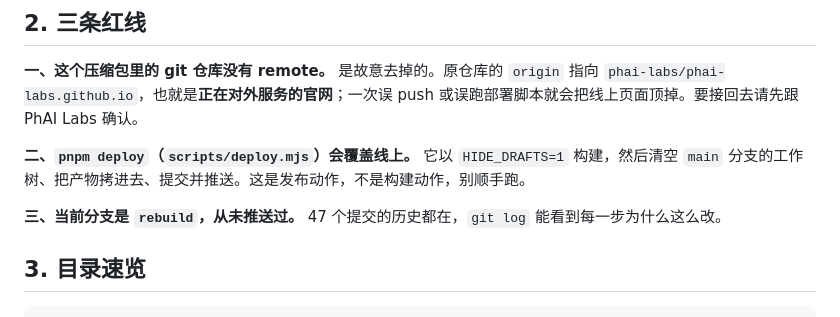
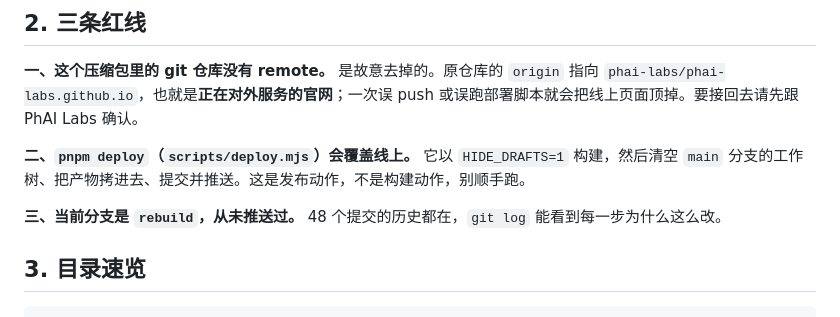
Before and after one commit to phai-labs/phai-labs.github.io, a Markdown page: 接手说明.md, the part around the change. Rendered like a GitHub page.

Commit message:
Docs: the count includes the commit that writes it
Co-Authored-By: Claude Opus 5 (1M context) <noreply@anthropic.com>
Claude-Session: https://claude.ai/code/session_01XqMA7qEDnnXpFFp6xZ8zzv

```diff
--- a/接手说明.md
+++ b/接手说明.md
@@ -24,7 +24,7 @@ pnpm build      # 生成 _site/
 
 **二、`pnpm deploy`（`scripts/deploy.mjs`）会覆盖线上。** 它以 `HIDE_DRAFTS=1` 构建，然后清空 `main` 分支的工作树、把产物拷进去、提交并推送。这是发布动作，不是构建动作，别顺手跑。
 
-**三、当前分支是 `rebuild`，从未推送过。** 47 个提交的历史都在，`git log` 能看到每一步为什么这么改。
+**三、当前分支是 `rebuild`，从未推送过。** 48 个提交的历史都在，`git log` 能看到每一步为什么这么改。
 
 ## 3. 目录速览
 
```
